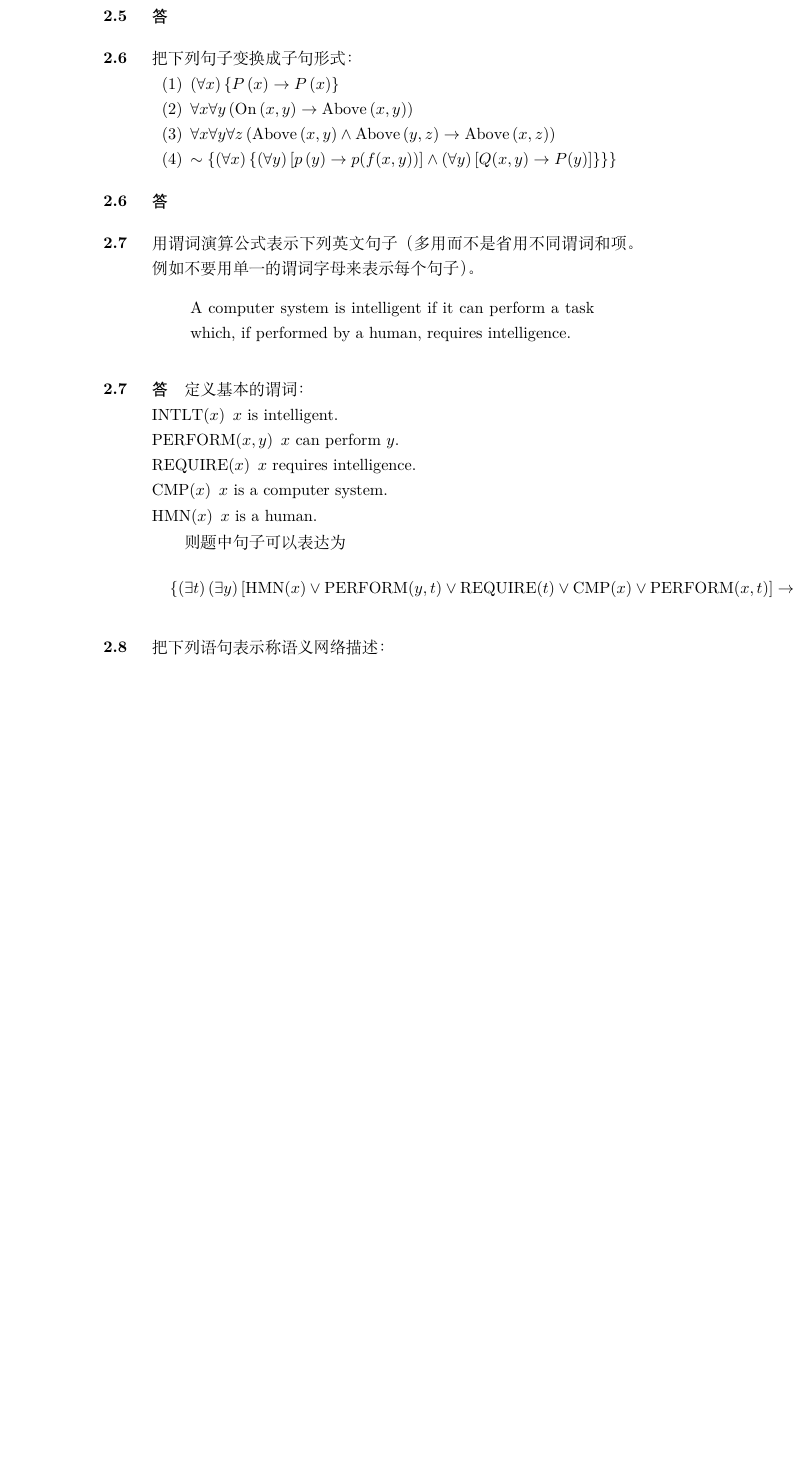
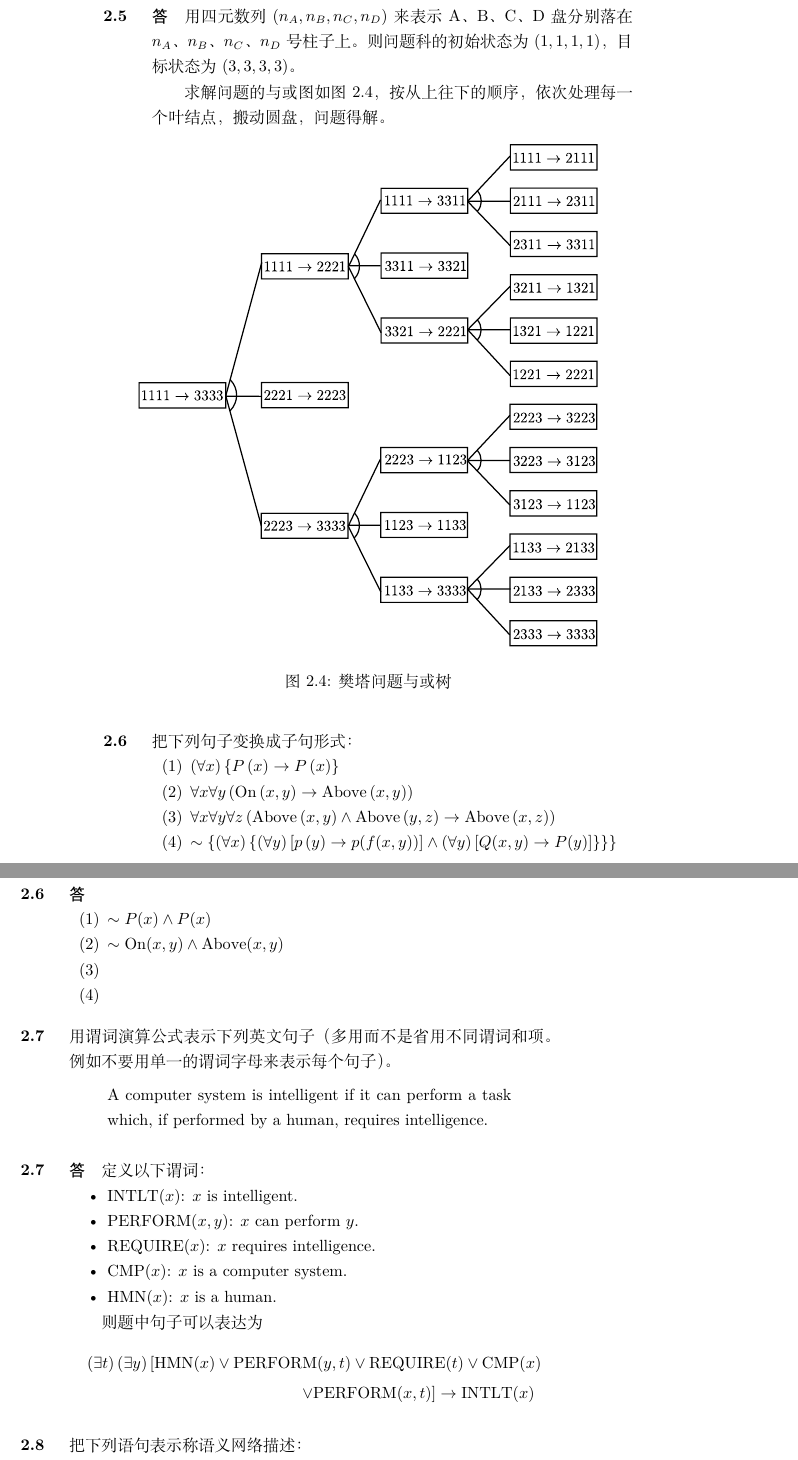
Before and after one commit to fansays/AI-reference, a LaTeX book (AI_reference.tex, which reads Chapter_2.tex): part of page 12 of 43 before the commit and two parts of pages 12 and 13 of 45 after it, the two joined at a grey line, cut at the place of the change, the shorter picture padded with empty space. Compiled offline with XeLaTeX.

Commit message:
add some figures in ch2

```diff
--- a/Chapter_2.tex
+++ b/Chapter_2.tex
@@ -57,6 +57,13 @@
 试用四元数列结构表示四圆盘梵塔问题，并画出求解该问题的与或图。
 \end{question}
 \begin{solution}
+用四元数列$(n_A, n_B, n_C, n_D)$来表示A、B、C、D盘分别落在$n_A$、$n_B$、$n_C$、$n_D$号柱子上。则问题科的初始状态为$(1,1,1,1)$，目标状态为$(3,3,3,3)$。\par
+求解问题的与或图如图\ref{Fig:and-or-tree-for-hannoi}，按从上往下的顺序，依次处理每一个叶结点，搬动圆盘，问题得解。
+	\begin{figure}[h]
+		\centering
+		\includegraphics{figures/ans-2.5.pdf}
+		\caption{樊塔问题与或树} \label{Fig:and-or-tree-for-hannoi}
+	\end{figure}
 \end{solution}
 
 \begin{question}
@@ -69,6 +76,12 @@
 	\end{enumerate}
 \end{question}
 \begin{solution}
+	\begin{enumerate}
+		\item $\sim P(x) \wedge P(x)$
+		\item $\sim \mathrm{On}(x,y) \wedge \mathrm{Above}(x,y)$
+		\item
+		\item
+	\end{enumerate}
 \end{solution}
 
 \begin{question}
@@ -78,21 +91,21 @@
 	\end{quote}
 \end{question}
 \begin{solution}
-定义基本的谓词：
-	\begin{description}
-		\item[$\mathrm{INTLT}(x)$]	$x$ is intelligent.
-		\item[$\mathrm{PERFORM}(x,y)$]	$x$ can perform $y$.
-		\item[$\mathrm{REQUIRE}(x)$]		$x$ requires intelligence.
-		\item[$\mathrm{CMP}(x)$]		$x$ is a computer system.
-		\item[$\mathrm{HMN}(x)$]		$x$ is a human.
-	\end{description} \par
+定义以下谓词：
+	\begin{itemize}
+		\item $\mathrm{INTLT}(x)$:	$x$ is intelligent.
+		\item $\mathrm{PERFORM}(x,y)$:	$x$ can perform $y$.
+		\item $\mathrm{REQUIRE}(x)$:		$x$ requires intelligence.
+		\item $\mathrm{CMP}(x)$:		$x$ is a computer system.
+		\item $\mathrm{HMN}(x)$:		$x$ is a human.
+	\end{itemize} \par
 则题中句子可以表达为
 	\begin{multline*}
-	\left\{ \left( \exists t \right) \left( \exists y \right)
+	\left( \exists t \right) \left( \exists y \right)
 	\left[ \mathrm{HMN}(x) \vee \mathrm{PERFORM}(y,t) \vee \mathrm{REQUIRE}(t)
-	\vee \mathrm{CMP}(x)
-	\vee \mathrm{PERFORM}(x,t) \right]
-	\to \mathrm{INTLT}(x) \right\}
+	\vee \mathrm{CMP}(x) \right. \\
+	\left. \vee \mathrm{PERFORM}(x,t) \right]
+	\to \mathrm{INTLT}(x)
 	\end{multline*}
 \end{solution}
 
```
Also changed, not shown: AI_reference.pdf, figures/ans-2.5.pdf (added), figures/ans-2.5.svg (added), figures/ans-2.8.pdf (added), figures/ans-2.8.svg (added), figures/ans-2.9.pdf (added), figures/ans-2.9.svg (added), Chapter_2.tex (14 more changed lines), 3 other files.
